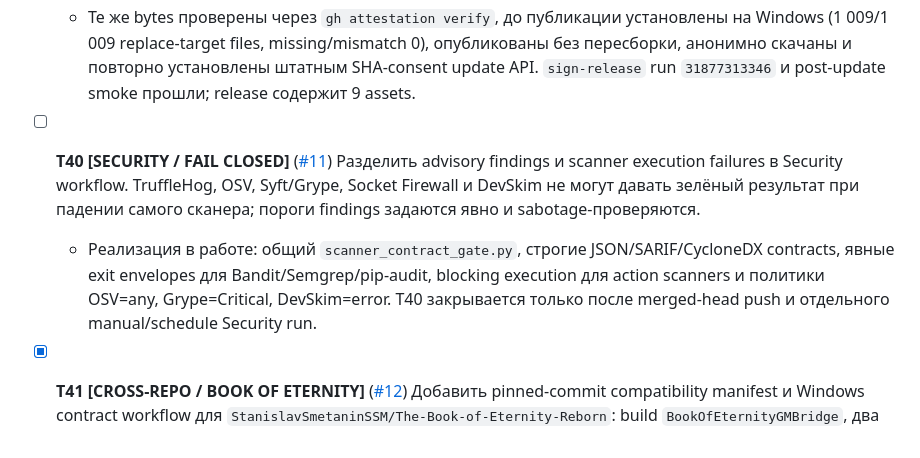
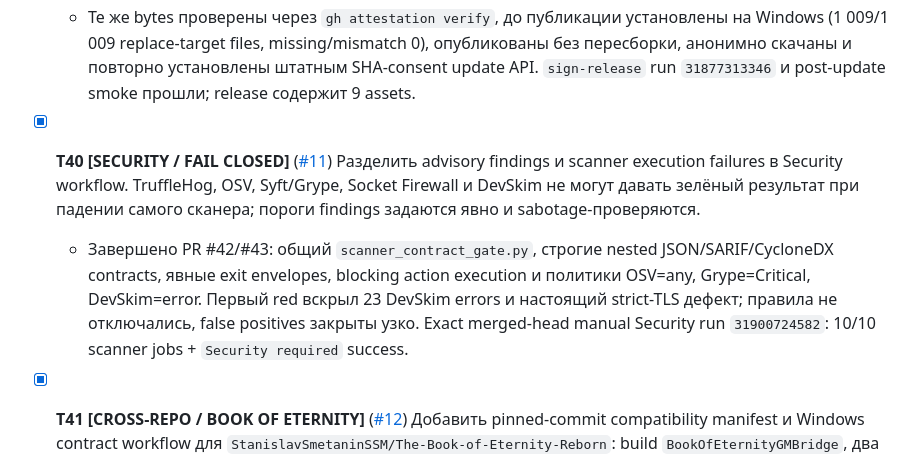
Before and after one commit to IvanSkainet/arena-agent, a Markdown page: docs/TASK_BOARD.md, the part around the change. Drawn GitHub-style.

Commit message:
docs: close fail-closed scanner task (#44)
Co-authored-by: Arena Agent <agent@arena.ai>

```diff
--- a/docs/TASK_BOARD.md
+++ b/docs/TASK_BOARD.md
@@ -69,8 +69,8 @@
   - PR [#20](https://github.com/IvanSkainet/arena-agent/pull/20): deterministic packer + `release-candidate.yml` с независимыми builds A/B, canonical artifact verifier, SPDX SBOM и двумя `actions/attest` predicates; signing gate принимает только два точных byte-identical ZIP, сверяет их с exact-SHA candidate manifest и требует attestation `source-digest`, равный commit релизного тега.
   - v4.169.45 завершила live acceptance на exact commit `69507673`: candidate run `31841758299` собрал совпадающие A/B ZIP, выполнил pinned Windows ConPTY contract и создал provenance/SBOM attestations. Оба имени имеют SHA-256 `99356556ea539123faf362b6bcc19fdce3396f40f15a803085f7c1b6c7b19626`.
   - Те же bytes проверены через `gh attestation verify`, до публикации установлены на Windows (1 009/1 009 replace-target files, missing/mismatch 0), опубликованы без пересборки, анонимно скачаны и повторно установлены штатным SHA-consent update API. `sign-release` run `31877313346` и post-update smoke прошли; release содержит 9 assets.
-- [ ] **T40 [SECURITY / FAIL CLOSED]** ([#11](https://github.com/IvanSkainet/arena-agent/issues/11)) Разделить advisory findings и scanner execution failures в Security workflow. TruffleHog, OSV, Syft/Grype, Socket Firewall и DevSkim не могут давать зелёный результат при падении самого сканера; пороги findings задаются явно и sabotage-проверяются.
-  - Реализация в работе: общий `scanner_contract_gate.py`, строгие JSON/SARIF/CycloneDX contracts, явные exit envelopes для Bandit/Semgrep/pip-audit, blocking execution для action scanners и политики OSV=any, Grype=Critical, DevSkim=error. T40 закрывается только после merged-head push и отдельного manual/schedule Security run.
+- [x] **T40 [SECURITY / FAIL CLOSED]** ([#11](https://github.com/IvanSkainet/arena-agent/issues/11)) Разделить advisory findings и scanner execution failures в Security workflow. TruffleHog, OSV, Syft/Grype, Socket Firewall и DevSkim не могут давать зелёный результат при падении самого сканера; пороги findings задаются явно и sabotage-проверяются.
+  - Завершено PR #42/#43: общий `scanner_contract_gate.py`, строгие nested JSON/SARIF/CycloneDX contracts, явные exit envelopes, blocking action execution и политики OSV=any, Grype=Critical, DevSkim=error. Первый red вскрыл 23 DevSkim errors и настоящий strict-TLS дефект; правила не отключались, false positives закрыты узко. Exact merged-head manual Security run `31900724582`: 10/10 scanner jobs + `Security required` success.
 - [x] **T41 [CROSS-REPO / BOOK OF ETERNITY]** ([#12](https://github.com/IvanSkainet/arena-agent/issues/12)) Добавить pinned-commit compatibility manifest и Windows contract workflow для `StanislavSmetaninSSM/The-Book-of-Eternity-Reborn`: build `BookOfEternityGMBridge`, два последовательных multiline ConPTY dispatch, correlated replies и validation-repair cycle без переноса игровых правил в Bridge.
   - PR #27 и exact-head run `31786699211` доказали artifact-bound цепь на upstream `11ddf9f5`. Post-merge freshness gate `31788059685` fail-closed обнаружил новый upstream head `385979a0`; PR #28 обновил pin, а exact-head run `31788294209` повторно доказал все три dispatch, correlation, empty queues и process/temp cleanup. Находки записаны в `docs/audits/boe-contract-live-findings-12.md`; Issue закрывается после merge pin-refresh PR.
 - [x] **T42 [ARENA.AI / GM PRODUCTIZATION]** ([#13](https://github.com/IvanSkainet/arena-agent/issues/13)) Довести Arena.ai Agent Mode до пользовательского внешнего Game Master: универсальные full-capability `relay.*` / `fs.*` / `exec.*`, актуальный bootstrap skill, resume новой Arena-сессией, честные active/queued/busy состояния и многоходовой live E2E. Узкий game-specific token/toolset не является обязательным; operator-owned глобальная safety posture остаётся отдельным уровнем.
```
